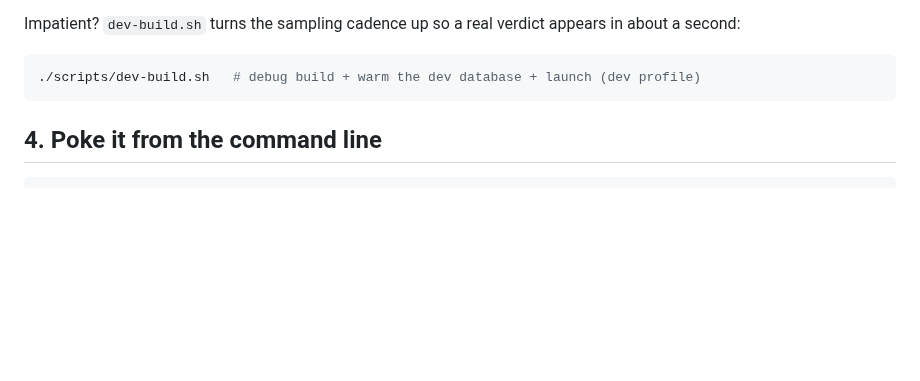
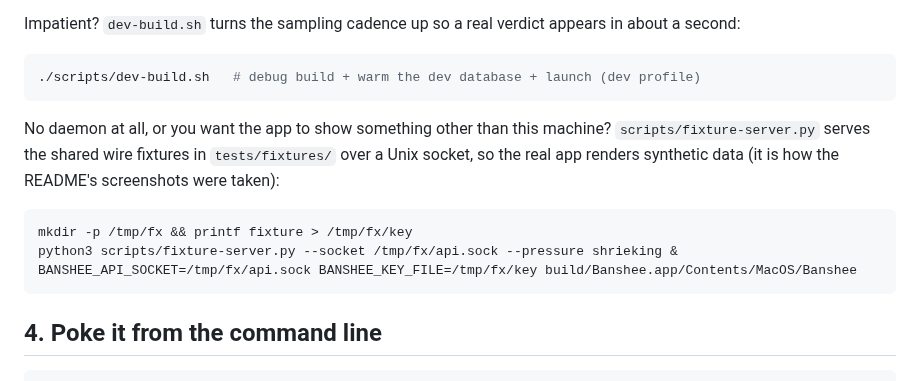
Before and after one commit to tedswinyar/banshee, a Markdown page: docs/getting-started.md, the part around the change. Rendered like a GitHub page; blank space fills up the shorter version.

````diff
--- a/docs/getting-started.md
+++ b/docs/getting-started.md
@@ -54,6 +54,17 @@ in about a second:
 
 ```bash
 ./scripts/dev-build.sh   # debug build + warm the dev database + launch (dev profile)
+```
+
+No daemon at all, or you want the app to show something other than this machine?
+`scripts/fixture-server.py` serves the shared wire fixtures in `tests/fixtures/` over a
+Unix socket, so the real app renders synthetic data (it is how the README's screenshots
+were taken):
+
+```bash
+mkdir -p /tmp/fx && printf fixture > /tmp/fx/key
+python3 scripts/fixture-server.py --socket /tmp/fx/api.sock --pressure shrieking &
+BANSHEE_API_SOCKET=/tmp/fx/api.sock BANSHEE_KEY_FILE=/tmp/fx/key build/Banshee.app/Contents/MacOS/Banshee
 ```
 
 ## 4. Poke it from the command line
````
Also changed, not shown: README.md (+23 -7 lines), docs/images/popover.png (added), docs/images/window-alerts.png (added), docs/images/window-census.png (added), docs/images/window-history.png (added), docs/images/window-verdict.png (added), 1 other file.
